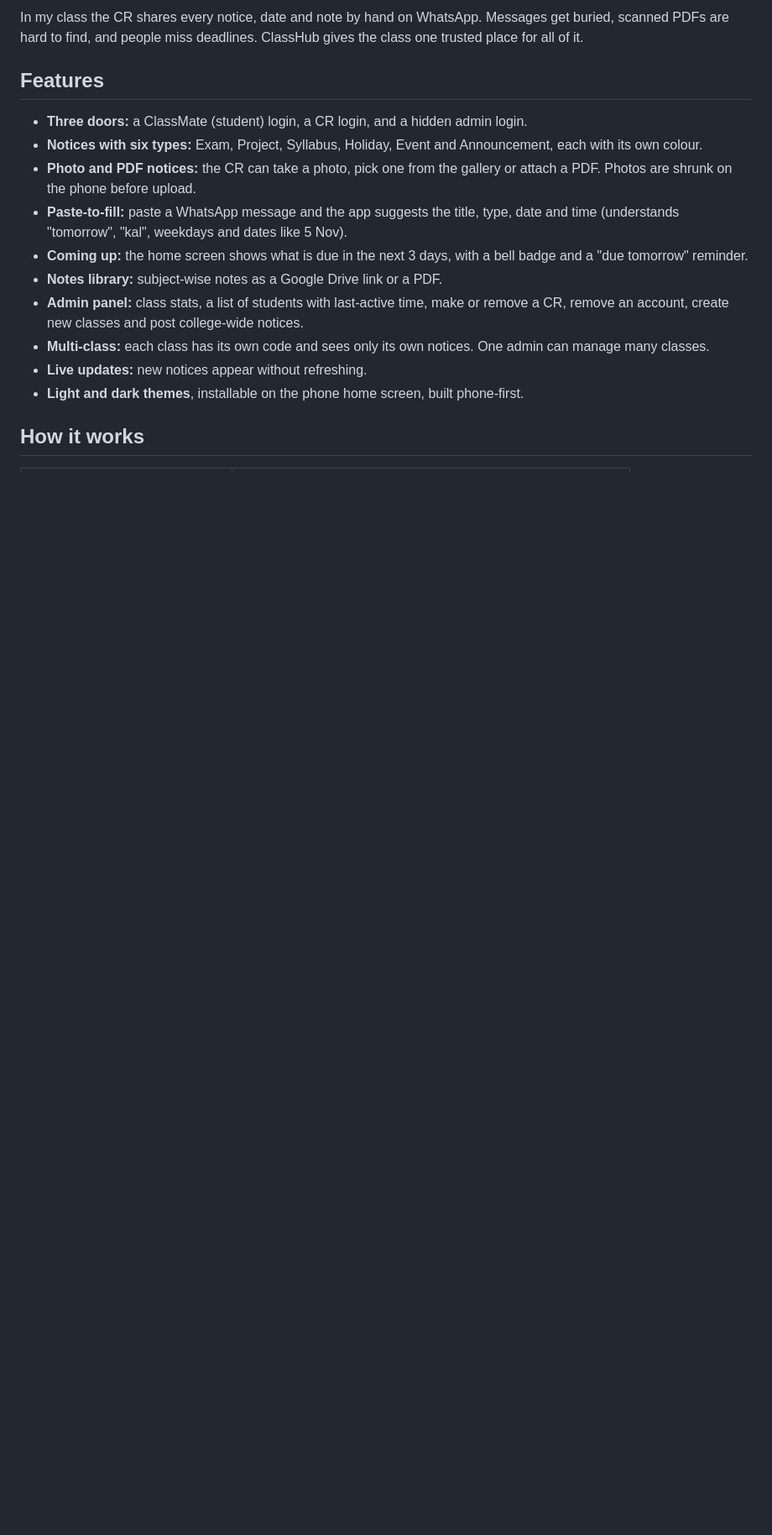
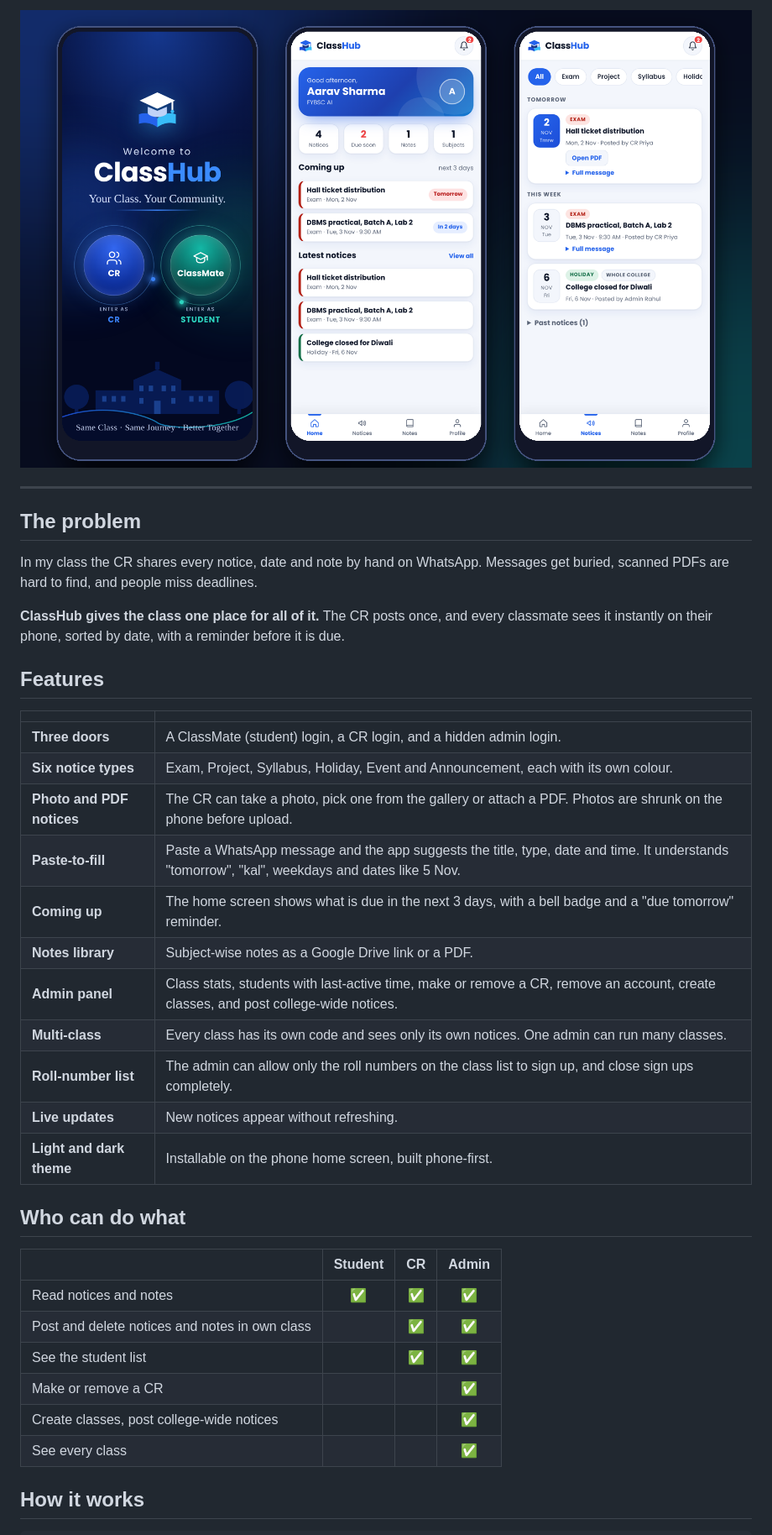
Before and after one commit to rajyadav-dev/ClassHub, a Markdown page: README.md, the part around one of its changes. Shown at 84% size. GitHub-like rendering; pictures changed too: preview.png (added); blank space fills up the shorter version.

```diff
--- a/README.md
+++ b/README.md
@@ -10,18 +19,44 @@ ClassHub is a notice board for a college class. Notices, exam dates, project dea
 
-In my class the CR shares every notice, date and note by hand on WhatsApp. Messages get buried, scanned PDFs are hard to find, and people miss deadlines. ClassHub gives the class one trusted place for all of it.
+<br />
+
+<img src="preview.png" alt="ClassHub screens: welcome, home and notices" width="900" />
+
+</div>
+
+---
+
+## The problem
+
+In my class the CR shares every notice, date and note by hand on WhatsApp. Messages get buried, scanned PDFs are hard to find, and people miss deadlines.
+
+**ClassHub gives the class one place for all of it.** The CR posts once, and every classmate sees it instantly on their phone, sorted by date, with a reminder before it is due.
 
 ## Features
 
-- **Three doors:** a ClassMate (student) login, a CR login, and a hidden admin login.
-- **Notices with six types:** Exam, Project, Syllabus, Holiday, Event and Announcement, each with its own colour.
-- **Photo and PDF notices:** the CR can take a photo, pick one from the gallery or attach a PDF. Photos are shrunk on the phone before upload.
-- **Paste-to-fill:** paste a WhatsApp message and the app suggests the title, type, date and time (understands "tomorrow", "kal", weekdays and dates like 5 Nov).
-- **Coming up:** the home screen shows what is due in the next 3 days, with a bell badge and a "due tomorrow" reminder.
-- **Notes library:** subject-wise notes as a Google Drive link or a PDF.
-- **Admin panel:** class stats, a list of students with last-active time, make or remove a CR, remove an account, create new classes and post college-wide notices.
-- **Multi-class:** each class has its own code and sees only its own notices. One admin can manage many classes.
-- **Live updates:** new notices appear without refreshing.
-- **Light and dark themes**, installable on the phone home screen, built phone-first.
+| | |
+|---|---|
+| **Three doors** | A ClassMate (student) login, a CR login, and a hidden admin login. |
+| **Six notice types** | Exam, Project, Syllabus, Holiday, Event and Announcement, each with its own colour. |
+| **Photo and PDF notices** | The CR can take a photo, pick one from the gallery or attach a PDF. Photos are shrunk on the phone before upload. |
+| **Paste-to-fill** | Paste a WhatsApp message and the app suggests the title, type, date and time. It understands "tomorrow", "kal", weekdays and dates like 5 Nov. |
+| **Coming up** | The home screen shows what is due in the next 3 days, with a bell badge and a "due tomorrow" reminder. |
+| **Notes library** | Subject-wise notes as a Google Drive link or a PDF. |
+| **Admin panel** | Class stats, students with last-active time, make or remove a CR, remove an account, create classes, and post college-wide notices. |
+| **Multi-class** | Every class has its own code and sees only its own notices. One admin can run many classes. |
+| **Roll-number list** | The admin can allow only the roll numbers on the class list to sign up, and close sign ups completely. |
+| **Live updates** | New notices appear without refreshing. |
+| **Light and dark theme** | Installable on the phone home screen, built phone-first. |
+
+## Who can do what
+
+| | Student | CR | Admin |
+|---|:-:|:-:|:-:|
+| Read notices and notes | ✅ | ✅ | ✅ |
+| Post and delete notices and notes in own class | | ✅ | ✅ |
+| See the student list | | ✅ | ✅ |
+| Make or remove a CR | | | ✅ |
+| Create classes, post college-wide notices | | | ✅ |
+| See every class | | | ✅ |
 
 ## How it works
 
```
Also changed, not shown: other parts of README.md (+46 -10 lines).
